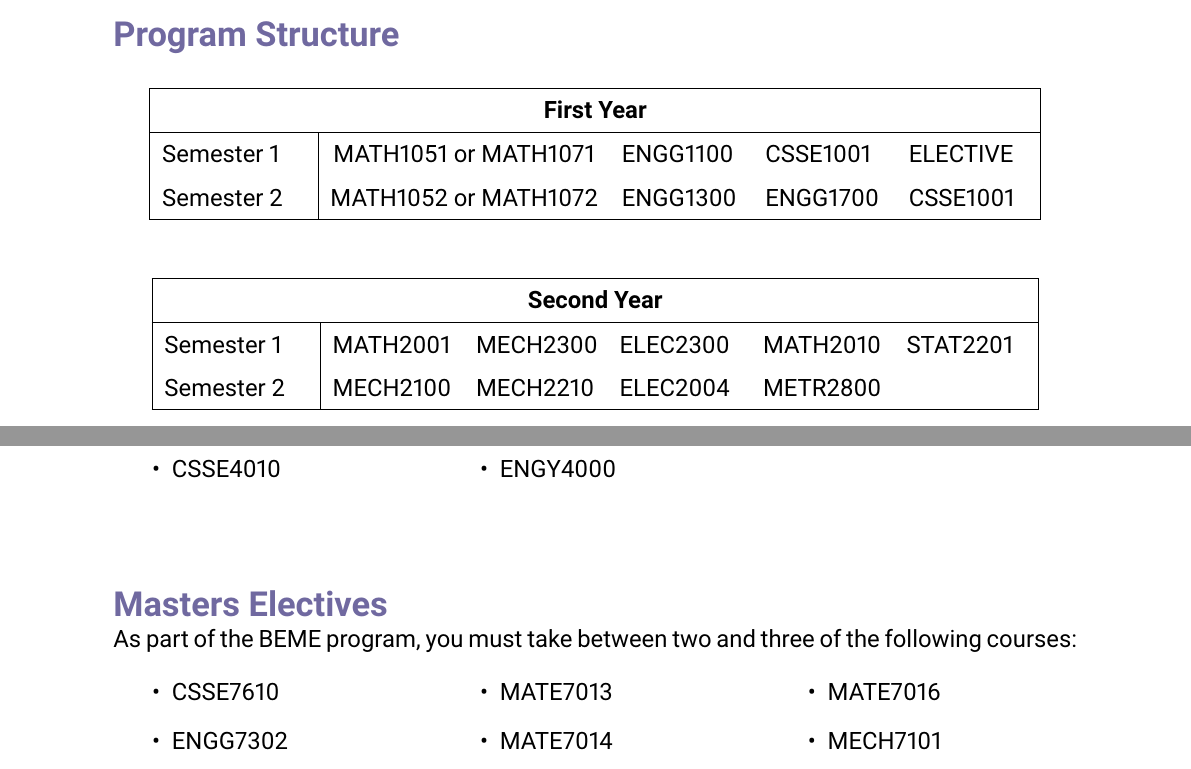
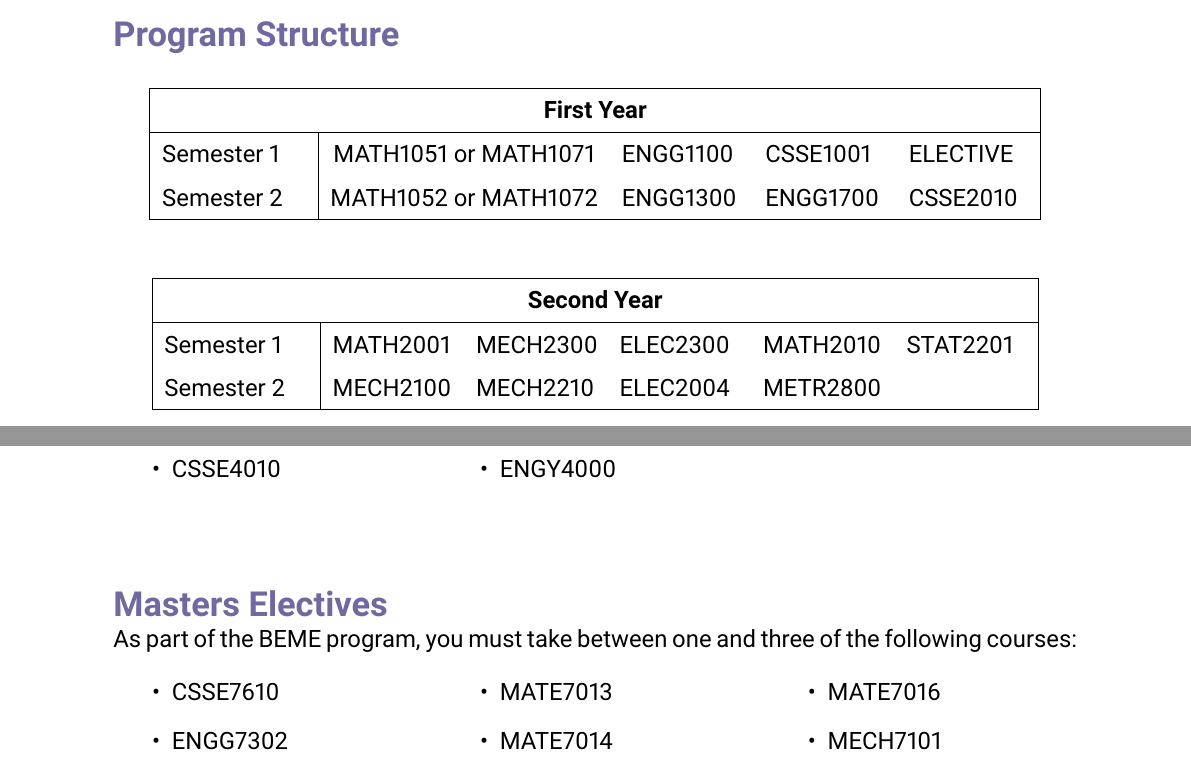
Before and after one commit to uqmars/MARS-Subject-Guide, a LaTeX thesis (2023/main.tex, which reads 2023/chapters/Plan.tex): two parts of pages 8 and 12 of 54, joined at a grey line, cut so that both start at the same text. Compiled offline with pdfLaTeX.

Commit message:
Minor Error Corrections

```diff
--- a/2023/chapters/Plan.tex
+++ b/2023/chapters/Plan.tex
@@ -10,7 +10,7 @@ We understand that it can be confusing and/or time consuming to plan out how to
         \multicolumn{6}{|c|}{\bfseries First Year} \\
         \hline
         Semester 1 & \multicolumn{2}{c}{\hyperlink{MATH1051}{MATH1051} or \hyperlink{MATH1071}{MATH1071}} & \hyperlink{ENGG1100}{ENGG1100} & \hyperlink{CSSE1001}{CSSE1001} & ELECTIVE \\
-        Semester 2 & \multicolumn{2}{c}{\hyperlink{MATH1052}{MATH1052} or \hyperlink{MATH1072}{MATH1072}} & \hyperlink{ENGG1300}{ENGG1300} & \hyperlink{ENGG1700}{ENGG1700} & \hyperlink{CSSE1001}{CSSE1001} \\
+        Semester 2 & \multicolumn{2}{c}{\hyperlink{MATH1052}{MATH1052} or \hyperlink{MATH1072}{MATH1072}} & \hyperlink{ENGG1300}{ENGG1300} & \hyperlink{ENGG1700}{ENGG1700} & \hyperlink{CSSE2010}{CSSE2010} \\
         \hline
     \end{tabular}
 \end{table}
@@ -305,7 +305,7 @@ As part of the BEME program, you must take between five and seven of the followi
 \end{multicols}
 
 \hypertarget{MASTERS}{\subsection{Masters Electives}}
-As part of the BEME program, you must take between two and three of the following courses:
+As part of the BEME program, you must take between one and three of the following courses:
 \begin{multicols}{3}
     \begin{itemize}
         \item \hyperlink{CSSE7610}{CSSE7610}
```
Also changed, not shown: 2023/main.pdf.
